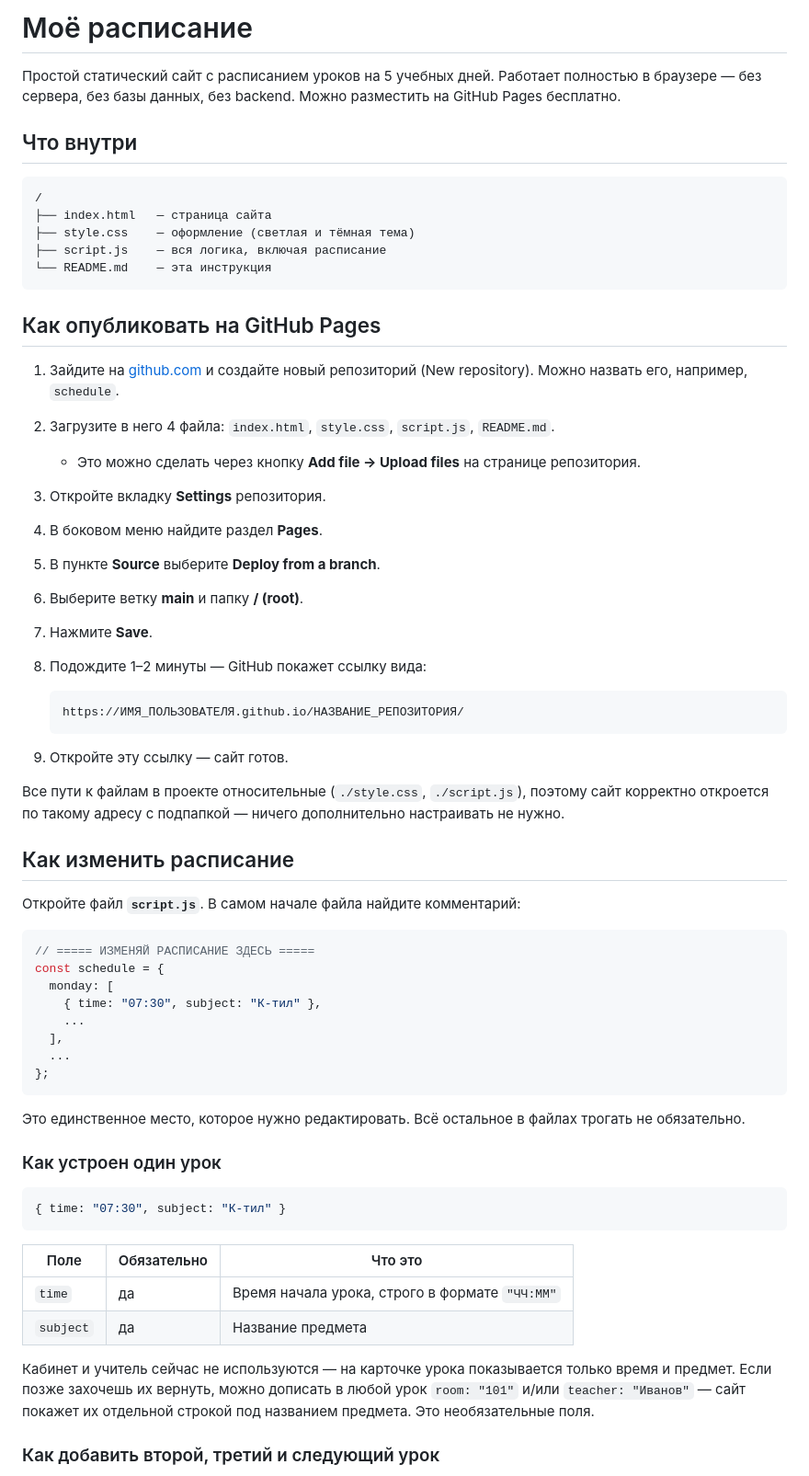
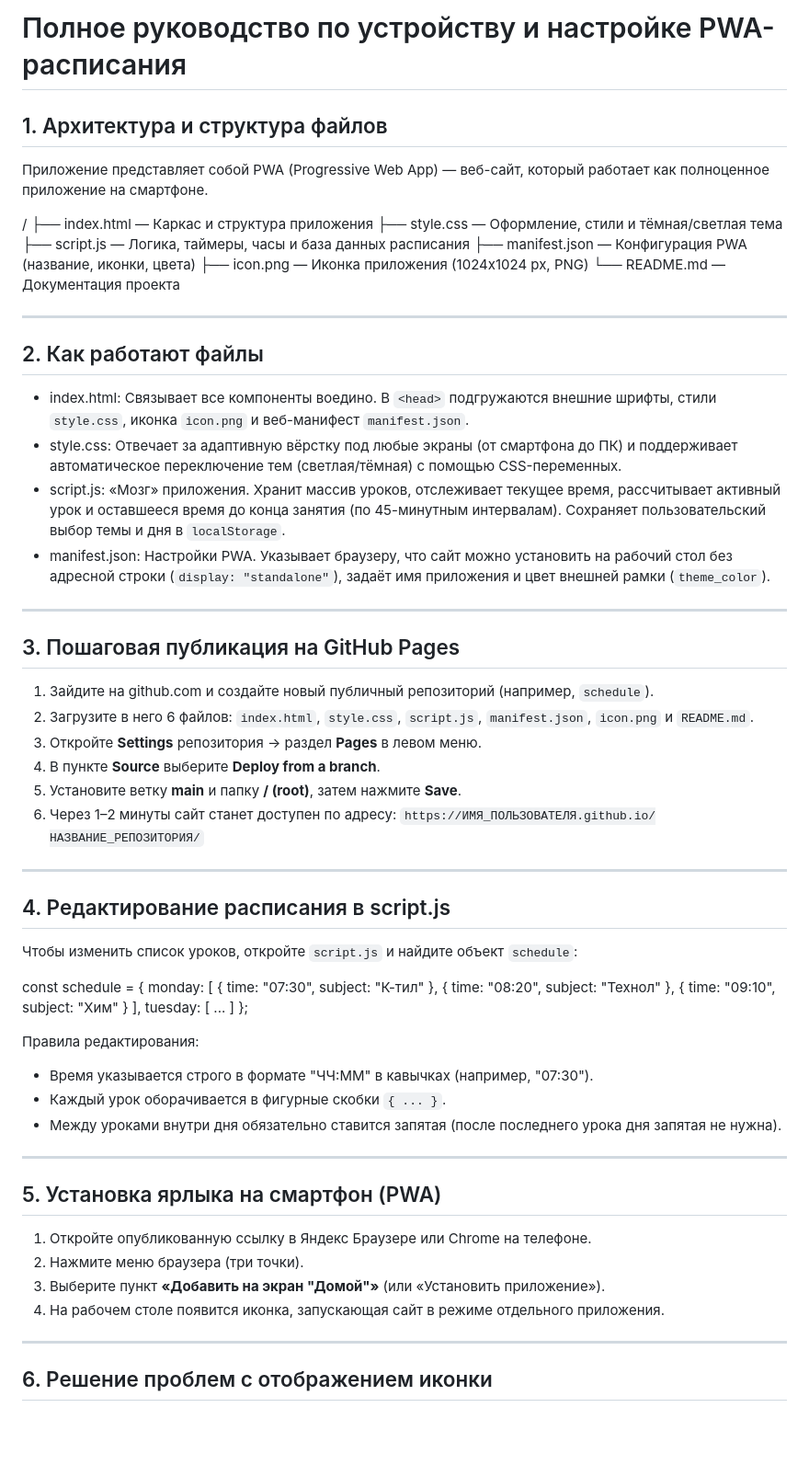
Before and after one commit to a1danabakdiraeva-ai/raspisanie, a Markdown page: README.md, the part around one of its changes. Shown at 92% size. Rendered like a GitHub page; blank space fills up the shorter version.

````diff
--- a/README.md
+++ b/README.md
@@ -1,66 +1,68 @@
-# Моё расписание
+# Полное руководство по устройству и настройке PWA-расписания
 
-Простой статический сайт с расписанием уроков на 5 учебных дней. Работает полностью в браузере — без сервера, без базы данных, без backend. Можно разместить на GitHub Pages бесплатно.
+## 1. Архитектура и структура файлов
 
-## Что внутри
+Приложение представляет собой PWA (Progressive Web App) — веб-сайт, который работает как полноценное приложение на смартфоне.
 
-```
 /
-├── index.html   — страница сайта
-├── style.css    — оформление (светлая и тёмная тема)
-├── script.js    — вся логика, включая расписание
-└── README.md    — эта инструкция
-```
+├── index.html     — Каркас и структура приложения
+├── style.css      — Оформление, стили и тёмная/светлая тема
+├── script.js      — Логика, таймеры, часы и база данных расписания
+├── manifest.json  — Конфигурация PWA (название, иконки, цвета)
+├── icon.png       — Иконка приложения (1024x1024 px, PNG)
+└── README.md      — Документация проекта
 
-## Как опубликовать на GitHub Pages
+---
 
-1. Зайдите на [github.com](https://github.com) и создайте новый репозиторий (New repository). Можно назвать его, например, `schedule`.
-2. Загрузите в него 4 файла: `index.html`, `style.css`, `script.js`, `README.md`.
-   - Это можно сделать через кнопку **Add file → Upload files** на странице репозитория.
-3. Откройте вкладку **Settings** репозитория.
-4. В боковом меню найдите раздел **Pages**.
-5. В пункте **Source** выберите **Deploy from a branch**.
-6. Выберите ветку **main** и папку **/ (root)**.
-7. Нажмите **Save**.
-8. Подождите 1–2 минуты — GitHub покажет ссылку вида:
+## 2. Как работают файлы
 
-   ```
-   https://ИМЯ_ПОЛЬЗОВАТЕЛЯ.github.io/НАЗВАНИЕ_РЕПОЗИТОРИЯ/
-   ```
+- index.html: Связывает все компоненты воедино. В `<head>` подгружаются внешние шрифты, стили `style.css`, иконка `icon.png` и веб-манифест `manifest.json`.
+- style.css: Отвечает за адаптивную вёрстку под любые экраны (от смартфона до ПК) и поддерживает автоматическое переключение тем (светлая/тёмная) с помощью CSS-переменных.
+- script.js: «Мозг» приложения. Хранит массив уроков, отслеживает текущее время, рассчитывает активный урок и оставшееся время до конца занятия (по 45-минутным интервалам). Сохраняет пользовательский выбор темы и дня в `localStorage`.
+- manifest.json: Настройки PWA. Указывает браузеру, что сайт можно установить на рабочий стол без адресной строки (`display: "standalone"`), задаёт имя приложения и цвет внешней рамки (`theme_color`).
 
-9. Откройте эту ссылку — сайт готов.
+---
 
-Все пути к файлам в проекте относительные (`./style.css`, `./script.js`), поэтому сайт корректно откроется по такому адресу с подпапкой — ничего дополнительно настраивать не нужно.
+## 3. Пошаговая публикация на GitHub Pages
 
-## Как изменить расписание
+1. Зайдите на github.com и создайте новый публичный репозиторий (например, `schedule`).
+2. Загрузите в него 6 файлов: `index.html`, `style.css`, `script.js`, `manifest.json`, `icon.png` и `README.md`.
+3. Откройте **Settings** репозитория -> раздел **Pages** в левом меню.
+4. В пункте **Source** выберите **Deploy from a branch**.
+5. Установите ветку **main** и папку **/ (root)**, затем нажмите **Save**.
+6. Через 1–2 минуты сайт станет доступен по адресу:
+   `https://ИМЯ_ПОЛЬЗОВАТЕЛЯ.github.io/НАЗВАНИЕ_РЕПОЗИТОРИЯ/`
 
-Откройте файл **`script.js`**. В самом начале файла найдите комментарий:
+---
 
-```javascript
-// ===== ИЗМЕНЯЙ РАСПИСАНИЕ ЗДЕСЬ =====
+## 4. Редактирование расписания в script.js
+
+Чтобы изменить список уроков, откройте `script.js` и найдите объект `schedule`:
+
 const schedule = {
   monday: [
     { time: "07:30", subject: "К-тил" },
-    ...
+    { time: "08:20", subject: "Технол" },
+    { time: "09:10", subject: "Хим" }
   ],
-  ...
+  tuesday: [ ... ]
 };
-```
 
-Это единственное место, которое нужно редактировать. Всё остальное в файлах трогать не обязательно.
+Правила редактирования:
+- Время указывается строго в формате "ЧЧ:ММ" в кавычках (например, "07:30").
+- Каждый урок оборачивается в фигурные скобки `{ ... }`.
+- Между уроками внутри дня обязательно ставится запятая (после последнего урока дня запятая не нужна).
 
-### Как устроен один урок
+---
 
-```javascript
-{ time: "07:30", subject: "К-тил" }
-```
+## 5. Установка ярлыка на смартфон (PWA)
 
-| Поле      | Обязательно | Что это |
-|-----------|-------------|---------|
-| `time`    | да          | Время начала урока, строго в формате `"ЧЧ:ММ"` |
-| `subject` | да          | Название предмета |
+1. Откройте опубликованную ссылку в Яндекс Браузере или Chrome на телефоне.
+2. Нажмите меню браузера (три точки).
+3. Выберите пункт **«Добавить на экран "Домой"»** (или «Установить приложение»).
+4. На рабочем столе появится иконка, запускающая сайт в режиме отдельного приложения.
 
-Кабинет и учитель сейчас не используются — на карточке урока показывается только время и предмет. Если позже захочешь их вернуть, можно дописать в любой урок `room: "101"` и/или `teacher: "Иванов"` — сайт покажет их отдельной строкой под названием предмета. Это необязательные поля.
+---
 
-### Как добавить второй, третий и следующий урок
+## 6. Решение проблем с отображением иконки
 
````
Also changed, not shown: other parts of README.md (+5 -56 lines).
